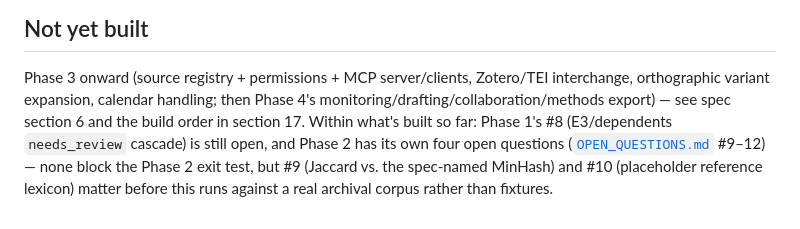
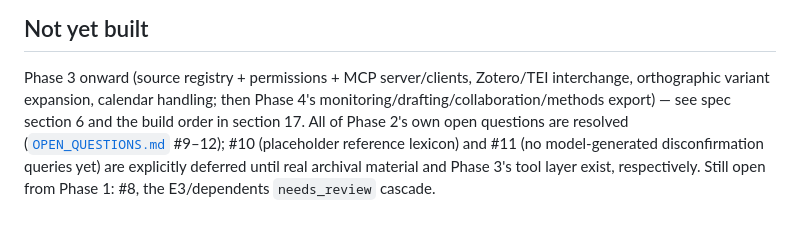
Before and after one commit to Kutlu24/dhra, a Markdown page: README.md, the part around the change. Drawn GitHub-style.

```diff
--- a/README.md
+++ b/README.md
@@ -172,10 +172,10 @@ pytest tests/acceptance/test_phase0.py
 Phase 3 onward (source registry + permissions + MCP server/clients,
 Zotero/TEI interchange, orthographic variant expansion, calendar
 handling; then Phase 4's monitoring/drafting/collaboration/methods
-export) — see spec section 6 and the build order in section 17. Within
-what's built so far: Phase 1's #8 (E3/dependents `needs_review` cascade)
-is still open, and Phase 2 has its own four open questions
-([`OPEN_QUESTIONS.md`](OPEN_QUESTIONS.md#open-questions-phase-2) #9–12) —
-none block the Phase 2 exit test, but #9 (Jaccard vs. the spec-named
-MinHash) and #10 (placeholder reference lexicon) matter before this runs
-against a real archival corpus rather than fixtures.
+export) — see spec section 6 and the build order in section 17. All of
+Phase 2's own open questions are resolved
+([`OPEN_QUESTIONS.md`](OPEN_QUESTIONS.md#resolved-2) #9–12); #10
+(placeholder reference lexicon) and #11 (no model-generated
+disconfirmation queries yet) are explicitly deferred until real
+archival material and Phase 3's tool layer exist, respectively. Still
+open from Phase 1: #8, the E3/dependents `needs_review` cascade.
```
Also changed, not shown: OPEN_QUESTIONS.md (+44 -35 lines).
